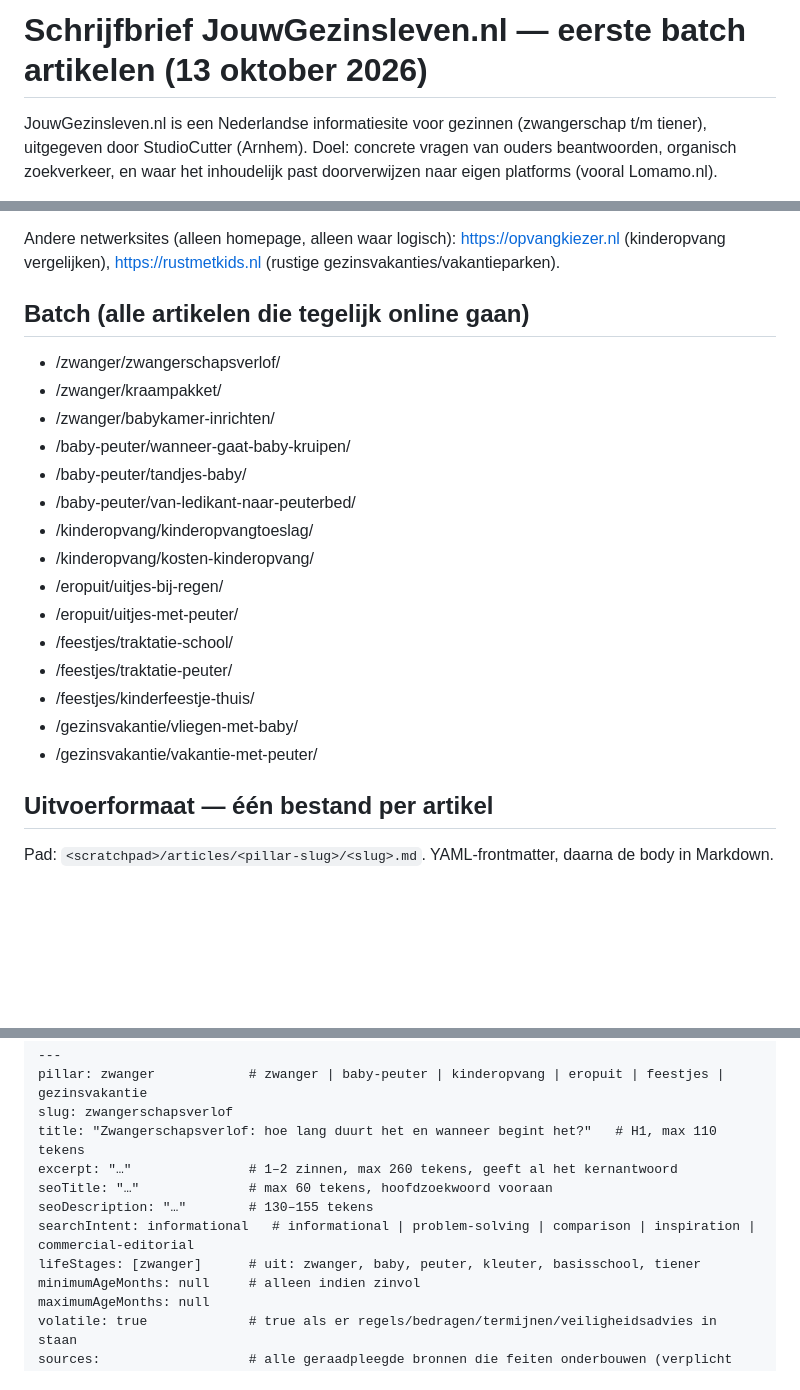
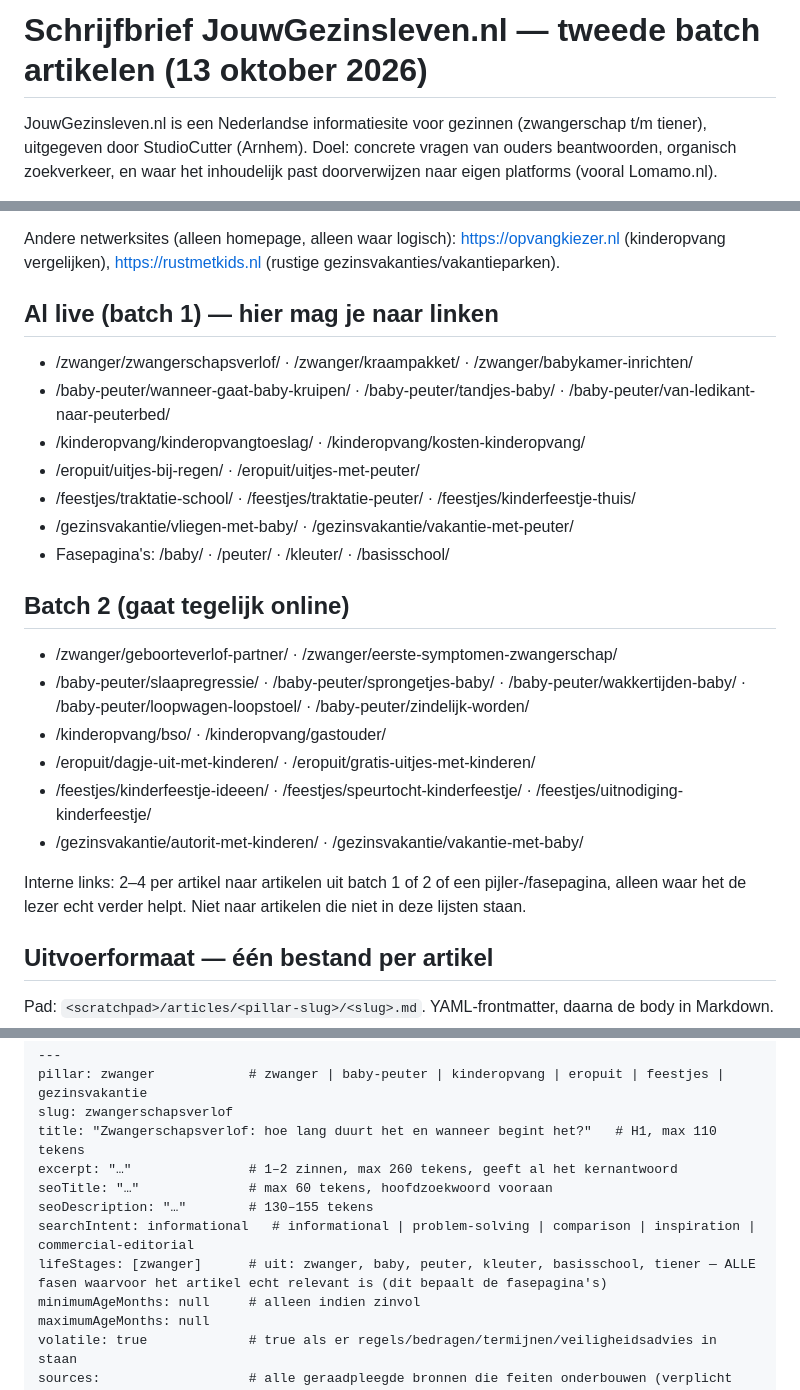
Before and after one commit to jeffreysnijder1988-lang/jouwgezinsleven, a Markdown page: docs/content/schrijfbrief.md, 3 parts joined by grey strips. Rendered like a GitHub page; blank space fills up the shorter version.

```diff
--- a/docs/content/schrijfbrief.md
+++ b/docs/content/schrijfbrief.md
@@ -1,4 +1,4 @@
-# Schrijfbrief JouwGezinsleven.nl — eerste batch artikelen (13 oktober 2026)
+# Schrijfbrief JouwGezinsleven.nl — tweede batch artikelen (13 oktober 2026)
 
 JouwGezinsleven.nl is een Nederlandse informatiesite voor gezinnen (zwangerschap t/m tiener), uitgegeven door StudioCutter (Arnhem). Doel: concrete vragen van ouders beantwoorden, organisch zoekverkeer, en waar het inhoudelijk past doorverwijzen naar eigen platforms (vooral Lomamo.nl).
 
@@ -42,22 +42,24 @@ JouwGezinsleven.nl is een Nederlandse informatiesite voor gezinnen (zwangerschap
 
 Andere netwerksites (alleen homepage, alleen waar logisch): https://opvangkiezer.nl (kinderopvang vergelijken), https://rustmetkids.nl (rustige gezinsvakanties/vakantieparken).
 
-## Batch (alle artikelen die tegelijk online gaan)
-- /zwanger/zwangerschapsverlof/
-- /zwanger/kraampakket/
-- /zwanger/babykamer-inrichten/
-- /baby-peuter/wanneer-gaat-baby-kruipen/
-- /baby-peuter/tandjes-baby/
-- /baby-peuter/van-ledikant-naar-peuterbed/
-- /kinderopvang/kinderopvangtoeslag/
-- /kinderopvang/kosten-kinderopvang/
-- /eropuit/uitjes-bij-regen/
-- /eropuit/uitjes-met-peuter/
-- /feestjes/traktatie-school/
-- /feestjes/traktatie-peuter/
-- /feestjes/kinderfeestje-thuis/
-- /gezinsvakantie/vliegen-met-baby/
-- /gezinsvakantie/vakantie-met-peuter/
+## Al live (batch 1) — hier mag je naar linken
+- /zwanger/zwangerschapsverlof/ · /zwanger/kraampakket/ · /zwanger/babykamer-inrichten/
+- /baby-peuter/wanneer-gaat-baby-kruipen/ · /baby-peuter/tandjes-baby/ · /baby-peuter/van-ledikant-naar-peuterbed/
+- /kinderopvang/kinderopvangtoeslag/ · /kinderopvang/kosten-kinderopvang/
+- /eropuit/uitjes-bij-regen/ · /eropuit/uitjes-met-peuter/
+- /feestjes/traktatie-school/ · /feestjes/traktatie-peuter/ · /feestjes/kinderfeestje-thuis/
+- /gezinsvakantie/vliegen-met-baby/ · /gezinsvakantie/vakantie-met-peuter/
+- Fasepagina's: /baby/ · /peuter/ · /kleuter/ · /basisschool/
+
+## Batch 2 (gaat tegelijk online)
+- /zwanger/geboorteverlof-partner/ · /zwanger/eerste-symptomen-zwangerschap/
+- /baby-peuter/slaapregressie/ · /baby-peuter/sprongetjes-baby/ · /baby-peuter/wakkertijden-baby/ · /baby-peuter/loopwagen-loopstoel/ · /baby-peuter/zindelijk-worden/
+- /kinderopvang/bso/ · /kinderopvang/gastouder/
+- /eropuit/dagje-uit-met-kinderen/ · /eropuit/gratis-uitjes-met-kinderen/
+- /feestjes/kinderfeestje-ideeen/ · /feestjes/speurtocht-kinderfeestje/ · /feestjes/uitnodiging-kinderfeestje/
+- /gezinsvakantie/autorit-met-kinderen/ · /gezinsvakantie/vakantie-met-baby/
+
+Interne links: 2–4 per artikel naar artikelen uit batch 1 of 2 of een pijler-/fasepagina, alleen waar het de lezer echt verder helpt. Niet naar artikelen die niet in deze lijsten staan.
 
 ## Uitvoerformaat — één bestand per artikel
 Pad: `<scratchpad>/articles/<pillar-slug>/<slug>.md`. YAML-frontmatter, daarna de body in Markdown.
@@ -71,7 +73,7 @@ excerpt: "…"               # 1–2 zinnen, max 260 tekens, geeft al het kernan
 seoTitle: "…"              # max 60 tekens, hoofdzoekwoord vooraan
 seoDescription: "…"        # 130–155 tekens
 searchIntent: informational   # informational | problem-solving | comparison | inspiration | commercial-editorial
-lifeStages: [zwanger]      # uit: zwanger, baby, peuter, kleuter, basisschool, tiener
+lifeStages: [zwanger]      # uit: zwanger, baby, peuter, kleuter, basisschool, tiener — ALLE fasen waarvoor het artikel echt relevant is (dit bepaalt de fasepagina's)
 minimumAgeMonths: null     # alleen indien zinvol
 maximumAgeMonths: null
 volatile: true             # true als er regels/bedragen/termijnen/veiligheidsadvies in staan
```
Also changed, not shown: other parts of docs/content/schrijfbrief.md (+2 -0 lines).
